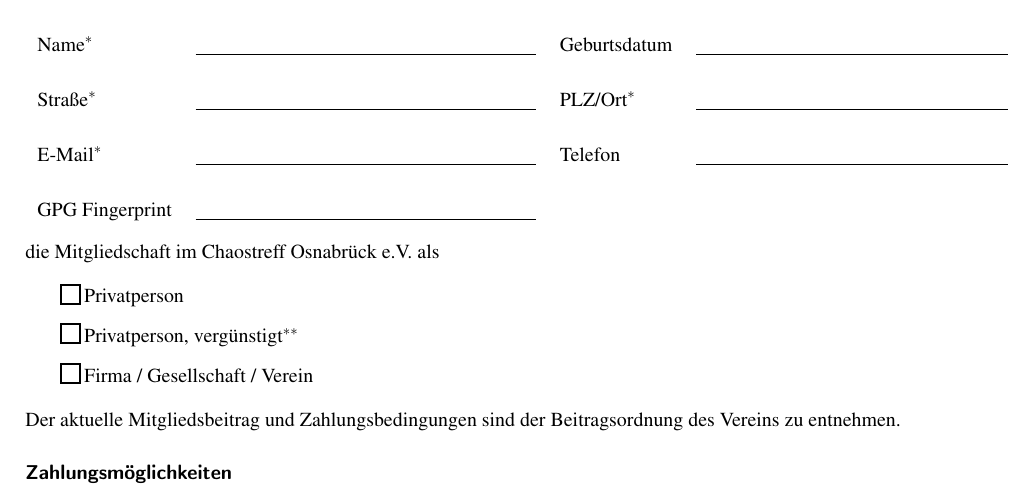
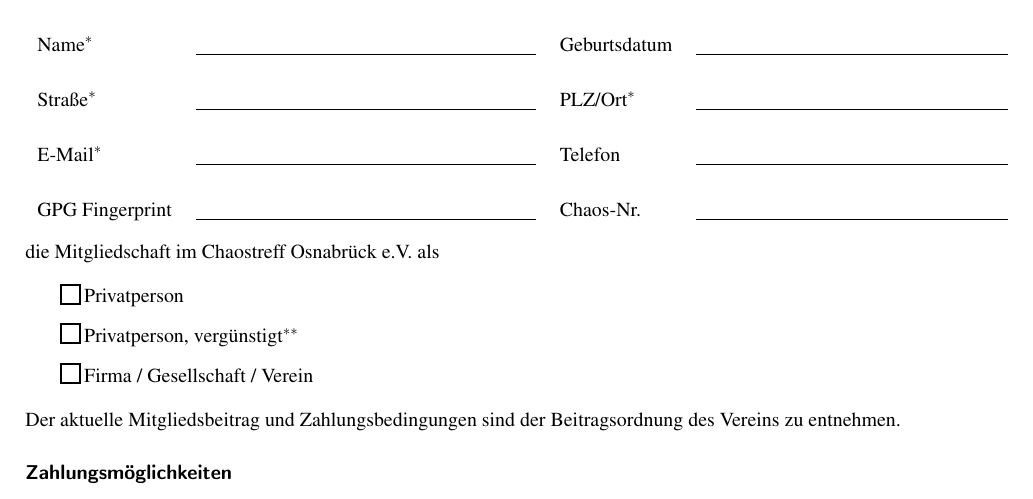
Before and after one commit to CTreffOS/Verwaltung, a LaTeX document (Formulare/mitgliedsantrag.tex): part of the page, cut so that both start at the same text. Compiled offline with pdfLaTeX.

Commit message:
Added field "Chaos-Nr.".
Signed-off-by: Dr. Peter Voigt <pvoigt@uos.de>

```diff
--- a/Formulare/mitgliedsantrag.tex
+++ b/Formulare/mitgliedsantrag.tex
@@ -79,7 +79,7 @@
   Name$^{\ast}$    & \uTextField{name}{\textfieldwidth}{} & Geburtsdatum & \uTextField{geb}{5.5cm}{} \\\\
   Straße$^{\ast}$ & \uTextField{str}{\textfieldwidth}{}  & PLZ/Ort$^{\ast}$ & \uTextField{plz}{5.5cm}{} \\\\
   E-Mail$^{\ast}$   & \uTextField{mail}{\textfieldwidth}{} & Telefon & \uTextField{tel}{5.5cm}{} \\\\
-  GPG Fingerprint & \uTextField{gpg}{\textfieldwidth}{} &  \\
+  GPG Fingerprint & \uTextField{gpg}{\textfieldwidth}{} & Chaos-Nr. & \uTextField{tel}{5.5cm}{} \\
 \end{tabular}
 \end{center}
 
```
Also changed, not shown: Formulare/mitgliedsantrag.pdf.
